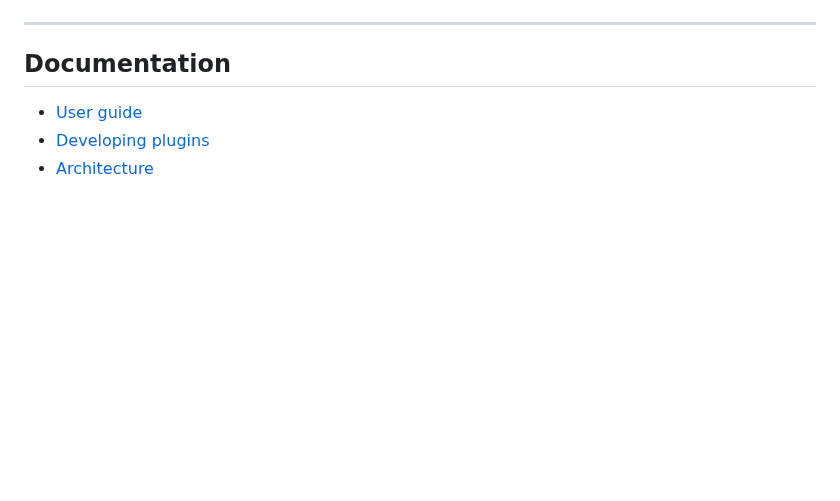
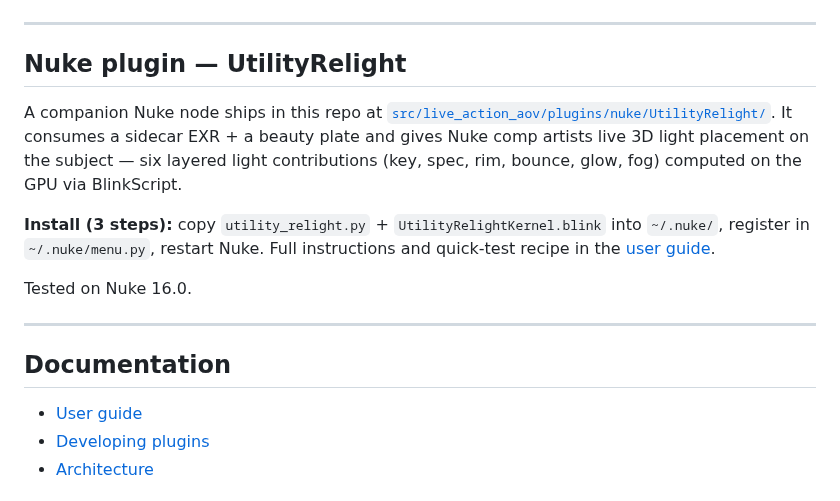
Before and after one commit to lettidude/LiveActionAOV, a Markdown page: README.md, the part around the change. Rendered like a GitHub page; blank space fills up the shorter version.

Commit message:
README: add Nuke plugin section + social-preview asset
- New "Nuke plugin — UtilityRelight" section between the GUI shot
  and Documentation. Three-step install summary + link to the
  fuller instructions in docs/user-guide.md so the plugin is
  discoverable from the landing page without bloating it.
- docs/img/social-preview.png — 1280x640 top-aligned crop of
  LogoImage.png so the LiveActionAOV wordmark stays visible.
  Upload to GitHub via Settings → Social preview to set the
  Open Graph card for shares on Twitter/X / LinkedIn / Discord.

Co-Authored-By: Claude Opus 4.7 (1M context) <noreply@anthropic.com>

```diff
--- a/README.md
+++ b/README.md
@@ -76,6 +76,20 @@ filename: docs/img/gui-loaded-shot.jpg
 
 ---
 
+## Nuke plugin — UtilityRelight
+
+A companion Nuke node ships in this repo at
+[`src/live_action_aov/plugins/nuke/UtilityRelight/`](src/live_action_aov/plugins/nuke/UtilityRelight/).
+It consumes a sidecar EXR + a beauty plate and gives Nuke comp artists
+live 3D light placement on the subject — six layered light contributions
+(key, spec, rim, bounce, glow, fog) computed on the GPU via BlinkScript.
+
+**Install (3 steps):** copy `utility_relight.py` + `UtilityRelightKernel.blink` into `~/.nuke/`, register in `~/.nuke/menu.py`, restart Nuke. Full instructions and quick-test recipe in the [user guide](docs/user-guide.md#nuke-plugin--utilityrelight).
+
+Tested on Nuke 16.0.
+
+---
+
 ## Documentation
 
 - [User guide](docs/user-guide.md)
```
Also changed, not shown: docs/img/social-preview.png (added).
